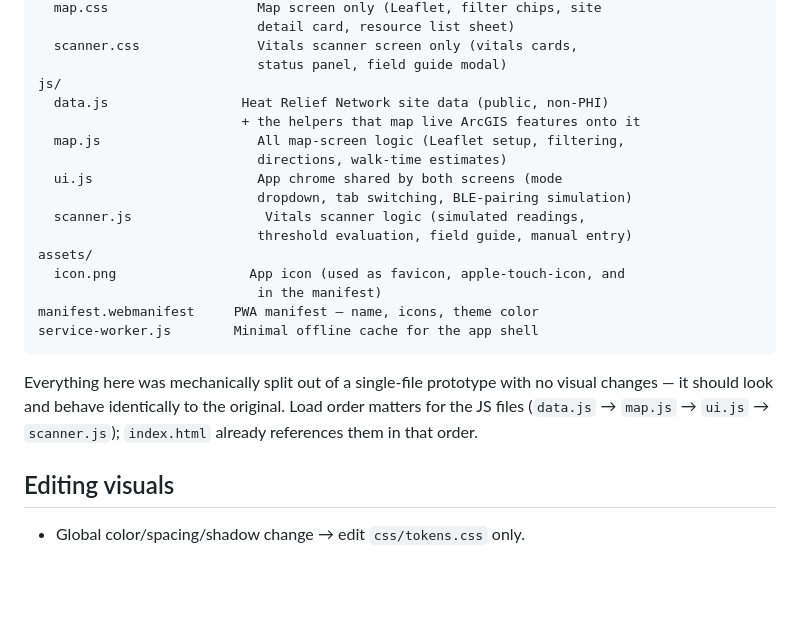
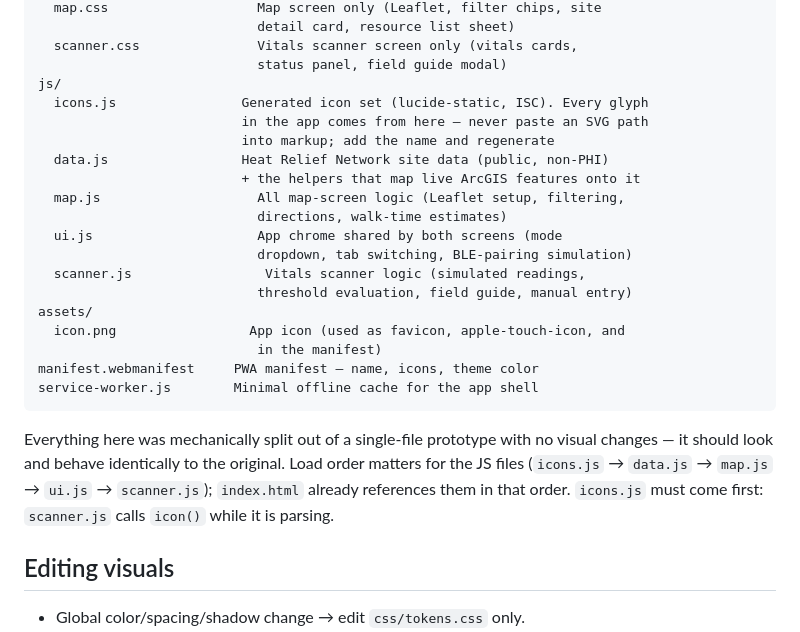
Before and after one commit to streetpulse-asu/streetpulse-mockup, a Markdown page: README.md, the part around the change. GitHub-like rendering; blank space fills up the shorter version.

```diff
--- a/README.md
+++ b/README.md
@@ -19,6 +19,9 @@ css/
   scanner.css               Vitals scanner screen only (vitals cards,
                             status panel, field guide modal)
 js/
+  icons.js                Generated icon set (lucide-static, ISC). Every glyph
+                          in the app comes from here — never paste an SVG path
+                          into markup; add the name and regenerate
   data.js                 Heat Relief Network site data (public, non-PHI)
                           + the helpers that map live ArcGIS features onto it
   map.js                    All map-screen logic (Leaflet setup, filtering,
@@ -36,8 +39,9 @@ service-worker.js        Minimal offline cache for the app shell
 
 Everything here was mechanically split out of a single-file prototype with
 no visual changes — it should look and behave identically to the original.
-Load order matters for the JS files (`data.js` → `map.js` → `ui.js` →
-`scanner.js`); `index.html` already references them in that order.
+Load order matters for the JS files (`icons.js` → `data.js` → `map.js` →
+`ui.js` → `scanner.js`); `index.html` already references them in that order.
+`icons.js` must come first: `scanner.js` calls `icon()` while it is parsing.
 
 ## Editing visuals
 
```
Also changed, not shown: DESIGN_SYSTEM.md (+10 -0 lines).
